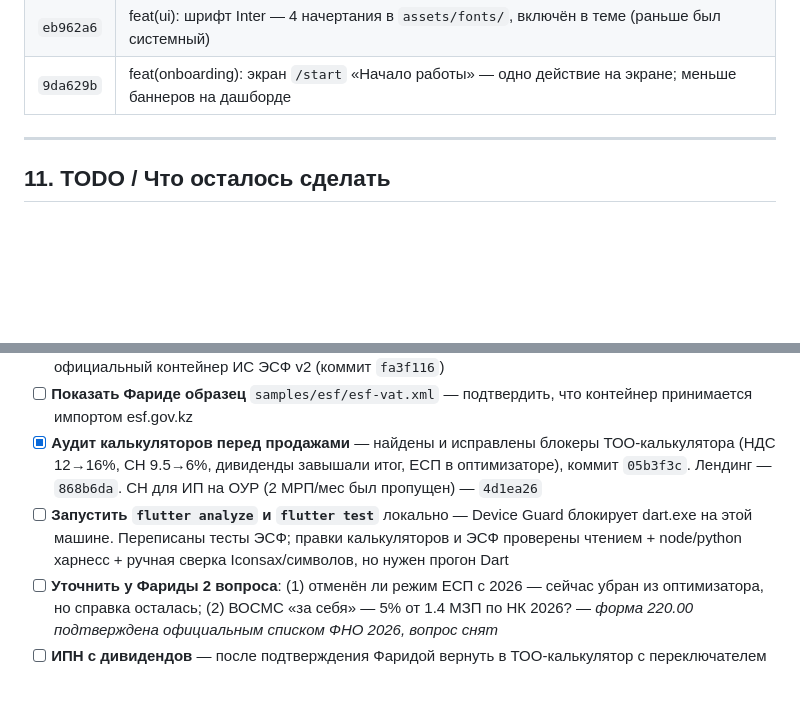
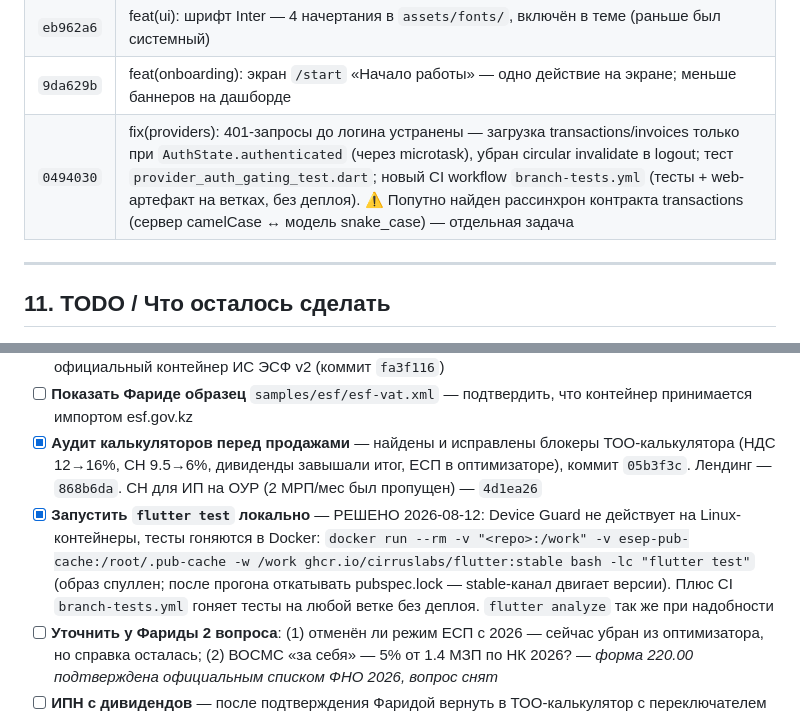
Before and after one commit to alibekovakarakat5-png/esep, a Markdown page: CLAUDE.md, 2 parts joined by grey strips. Drawn GitHub-style; blank space fills up the shorter version.

Commit message:
docs(claude-md): фикс 401 до логина в истории; flutter test локально через Docker

```diff
--- a/CLAUDE.md
+++ b/CLAUDE.md
@@ -346,6 +346,7 @@ PNG-кадры в `out/Esep<Name>/`, encoder на http://localhost:3099 прео
 | `469bba3` | fix(ui): баннер триала рендерился вертикально по одной букве (корень — `minimumSize: infinity` в теме) |
 | `eb962a6` | feat(ui): шрифт Inter — 4 начертания в `assets/fonts/`, включён в теме (раньше был системный) |
 | `9da629b` | feat(onboarding): экран `/start` «Начало работы» — одно действие на экране; меньше баннеров на дашборде |
+| `0494030` | fix(providers): 401-запросы до логина устранены — загрузка transactions/invoices только при `AuthState.authenticated` (через microtask), убран circular invalidate в logout; тест `provider_auth_gating_test.dart`; новый CI workflow `branch-tests.yml` (тесты + web-артефакт на ветках, без деплоя). ⚠ Попутно найден рассинхрон контракта transactions (сервер camelCase ↔ модель snake_case) — отдельная задача |
 
 ---
 
@@ -357,7 +358,7 @@ PNG-кадры в `out/Esep<Name>/`, encoder на http://localhost:3099 прео
 - [x] **Получить от Фариды 1С-ЭСФ XML** — получен (`export_esf.xml`), `esf_service.dart` переписан под официальный контейнер ИС ЭСФ v2 (коммит `fa3f116`)
 - [ ] **Показать Фариде образец** `samples/esf/esf-vat.xml` — подтвердить, что контейнер принимается импортом esf.gov.kz
 - [x] **Аудит калькуляторов перед продажами** — найдены и исправлены блокеры ТОО-калькулятора (НДС 12→16%, СН 9.5→6%, дивиденды завышали итог, ЕСП в оптимизаторе), коммит `05b3f3c`. Лендинг — `868b6da`. СН для ИП на ОУР (2 МРП/мес был пропущен) — `4d1ea26`
-- [ ] **Запустить `flutter analyze` и `flutter test`** локально — Device Guard блокирует dart.exe на этой машине. Переписаны тесты ЭСФ; правки калькуляторов и ЭСФ проверены чтением + node/python харнесс + ручная сверка Iconsax/символов, но нужен прогон Dart
+- [x] **Запустить `flutter test` локально** — РЕШЕНО 2026-08-12: Device Guard не действует на Linux-контейнеры, тесты гоняются в Docker: `docker run --rm -v "<repo>:/work" -v esep-pub-cache:/root/.pub-cache -w /work ghcr.io/cirruslabs/flutter:stable bash -lc "flutter test"` (образ спуллен; после прогона откатывать pubspec.lock — stable-канал двигает версии). Плюс CI `branch-tests.yml` гоняет тесты на любой ветке без деплоя. `flutter analyze` так же при надобности
 - [ ] **Уточнить у Фариды 2 вопроса**: (1) отменён ли режим ЕСП с 2026 — сейчас убран из оптимизатора, но справка осталась; (2) ВОСМС «за себя» — 5% от 1.4 МЗП по НК 2026? — *форма 220.00 подтверждена официальным списком ФНО 2026, вопрос снят*
 - [ ] **ИПН с дивидендов** — после подтверждения Фаридой вернуть в ТОО-калькулятор с переключателем «распределяете прибыль?» (сейчас карточка скрыта, `dividendTax` исключён из `totalTax`)
 - [ ] **Свериться с Фаридой по СН для ИП на ОУР** — поставили 2 МРП/мес (за себя) + 1 МРП/мес (за работника) по разъяснению КГД; подтвердить точную норму НК
```
